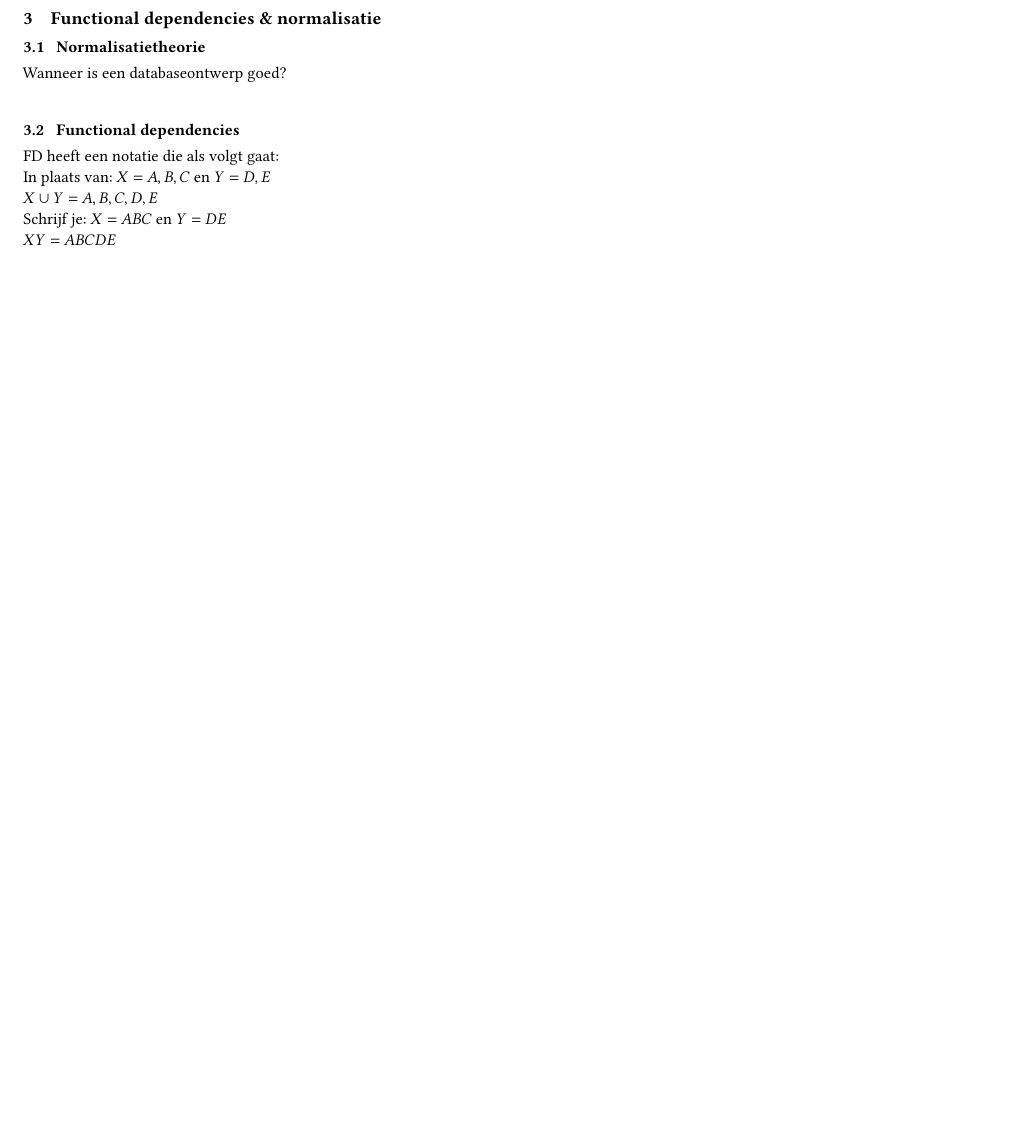
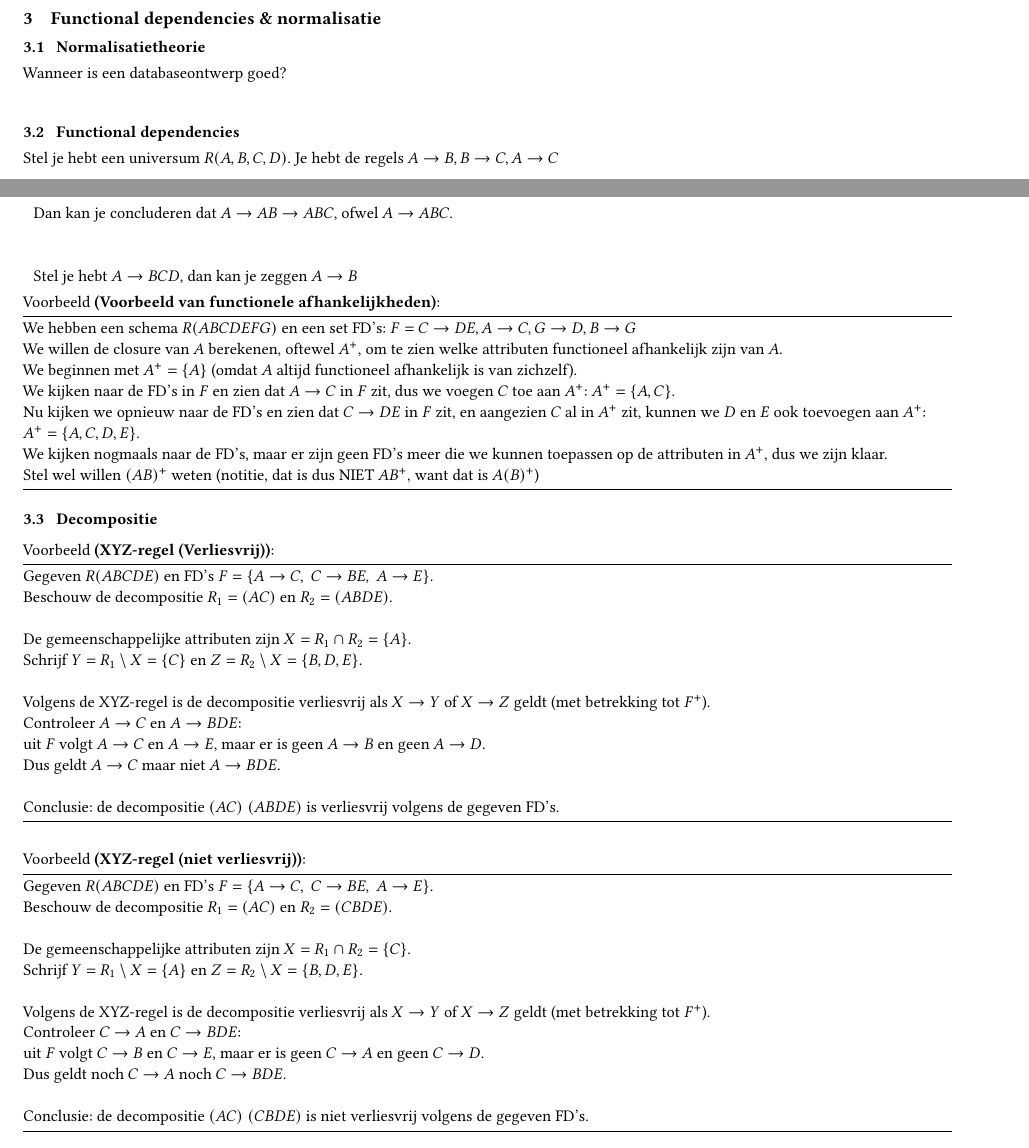
Before and after one commit to MattterSteege/latex-projecten, a LaTeX paper (src/main.tex): part of page 4 of 4 before the commit and two parts of pages 3 and 4 of 4 after it, the two joined at a grey line, cut so that both start at the same text, the shorter picture padded with empty space. The pictures show the PDF file out/main.pdf that the author committed with the source.

Commit message:
Update LaTeX document with new sections on functional dependencies and decomposition examples
Signed-off-by: Matt ter Steege <matttersteege@gmail.com>

```diff
--- a/src/main.tex
+++ b/src/main.tex
@@ -215,15 +217,63 @@
     %TODO: uitleg normalisatie
 
     \subsection{Functional dependencies}
-    FD heeft een notatie die als volgt gaat:\\
-    In plaats van:
-    $X = {A, B,C}$ en $Y = {D, E}$\\
-    $X \cup Y = {A, B, C, D, E}$\\
-    Schrijf je:
-    $X = ABC$ en $Y = DE$\\
-    $XY = ABCDE$\\
+    Stel je hebt een universum $R(A,B,C,D)$.
+    Je hebt de regels $A \rightarrow B, B \rightarrow C, A \rightarrow C$
 
+    Dan kan je concluderen dat $A \rightarrow AB \rightarrow ABC$, ofwel $A \rightarrow ABC$.\\\\
 
+    Stel je hebt $A \rightarrow BCD$, dan kan je zeggen $A \rightarrow B$
 
+    \begin{voorbeeld}{Voorbeeld van functionele afhankelijkheden}
+        We hebben een schema $R(ABCDEFG)$ en een set FD's: $F = {C \rightarrow DE, A \rightarrow C, G \rightarrow D, B \rightarrow G}$\\
+        We willen de closure van $A$ berekenen, oftewel $A^+$, om te zien welke attributen functioneel afhankelijk zijn van $A$.\\
+        We beginnen met $A^+ = \{A\}$ (omdat $A$ altijd functioneel afhankelijk is van zichzelf).\\
+        We kijken naar de FD's in $F$ en zien dat $A \rightarrow C$ in $F$ zit, dus we voegen $C$ toe aan $A^+$: $A^+ = \{A, C\}$.\\
+        Nu kijken we opnieuw naar de FD's en zien dat $C \rightarrow DE$ in $F$ zit, en aangezien $C$ al in $A^+$ zit, kunnen we $D$ en $E$ ook toevoegen aan $A^+$: $A^+ = \{A, C, D, E\}$.\\
+        We kijken nogmaals naar de FD's, maar er zijn geen FD's meer die we kunnen toepassen op de attributen in $A^+$, dus we zijn klaar.\\
 
-    \end{document}
+        \\\\
+        Stel wel willen $(AB)^+$ weten (notitie, dat is dus NIET $AB^+$, want dat is $A(B)^+$)\\
+
+    \end{voorbeeld}
+
+    \subsection{Decompositie}
+
+    \begin{voorbeeld}{XYZ-regel (Verliesvrij)}
+        Gegeven \(R(ABCDE)\) en FD's \(F = \{A \rightarrow C,\; C \rightarrow BE,\; A \rightarrow E\}\).\\
+        Beschouw de decompositie \(R_1 = (AC)\) en \(R_2 = (ABDE)\).\\
+        \vspace{\baselineskip}
+        De gemeenschappelijke attributen zijn \(X = R_1 \cap R_2 = \{A\}\).\\ Schrijf \(Y = R_1 \setminus X = \{C\}\) en \(Z = R_2 \setminus X = \{B,D,E\}\).\\
+        \vspace{\baselineskip}
+        Volgens de XYZ-regel is de decompositie verliesvrij als \(X \rightarrow Y\) of \(X \rightarrow Z\) geldt (met betrekking tot \(F^+\)).\\
+        Controleer \(A \rightarrow C\) en \(A \rightarrow BDE\):\\
+        uit \(F\) volgt \(A \rightarrow C\) en \(A \rightarrow E\), maar er is geen \(A \rightarrow B\) en geen \(A \rightarrow D\).\\
+        Dus geldt \(A \rightarrow C\) maar niet \(A \rightarrow BDE\).\\
+        \vspace{\baselineskip}
+        Conclusie: de decompositie \( (AC)\; (ABDE)\) is verliesvrij volgens de gegeven FD's.\\
+    \end{voorbeeld}
+
+    \vspace{\baselineskip}
+
+    \begin{voorbeeld}{XYZ-regel (niet verliesvrij)}
+        Gegeven \(R(ABCDE)\) en FD's \(F = \{A \rightarrow C,\; C \rightarrow BE,\; A \rightarrow E\}\).\\
+        Beschouw de decompositie \(R_1 = (AC)\) en \(R_2 = (CBDE)\).\\
+        \vspace{\baselineskip}
+        De gemeenschappelijke attributen zijn \(X = R_1 \cap R_2 = \{C\}\).\\
+        Schrijf \(Y = R_1 \setminus X = \{A\}\) en \(Z = R_2 \setminus X = \{B,D,E\}\).\\
+        \vspace{\baselineskip}
+        Volgens de XYZ-regel is de decompositie verliesvrij als \(X \rightarrow Y\) of \(X \rightarrow Z\) geldt (met betrekking tot \(F^+\)).\\
+        Controleer \(C \rightarrow A\) en \(C \rightarrow BDE\):\\
+        uit \(F\) volgt \(C \rightarrow B\) en \(C \rightarrow E\), maar er is geen \(C \rightarrow A\) en geen \(C \rightarrow D\).\\
+        Dus geldt noch \(C \rightarrow A\) noch \(C \rightarrow BDE\).\\
+        \vspace{\baselineskip}
+        Conclusie: de decompositie \( (AC)\; (CBDE)\) is niet verliesvrij volgens de gegeven FD's.\\
+    \end{voorbeeld}
+
+    %TODO: Je hebt de XYZ regel, dan kan je checken of 2 dingen gelijk zijn:
+    %vraag HW online
+    %Dan moet je koijken tussen 2 sets, welke letter(s) gelijk zijn
+    % ALS X mogelijk te bereikin is, dat is het deel van de sets dat je overhoud als je de gemeenschappelijke letters weglaat, dan kan je concluderen dat de 2 sets gelijk zijn.
+    %De Y is wat resteertn als je de gemeenschappelijke letters weglaat, en dat is wat je overhoudt als je de XYZ regel toepast.
+
+\end{document}
```
Also changed, not shown: out/main.pdf, src/main.tex (2 more changed lines).
